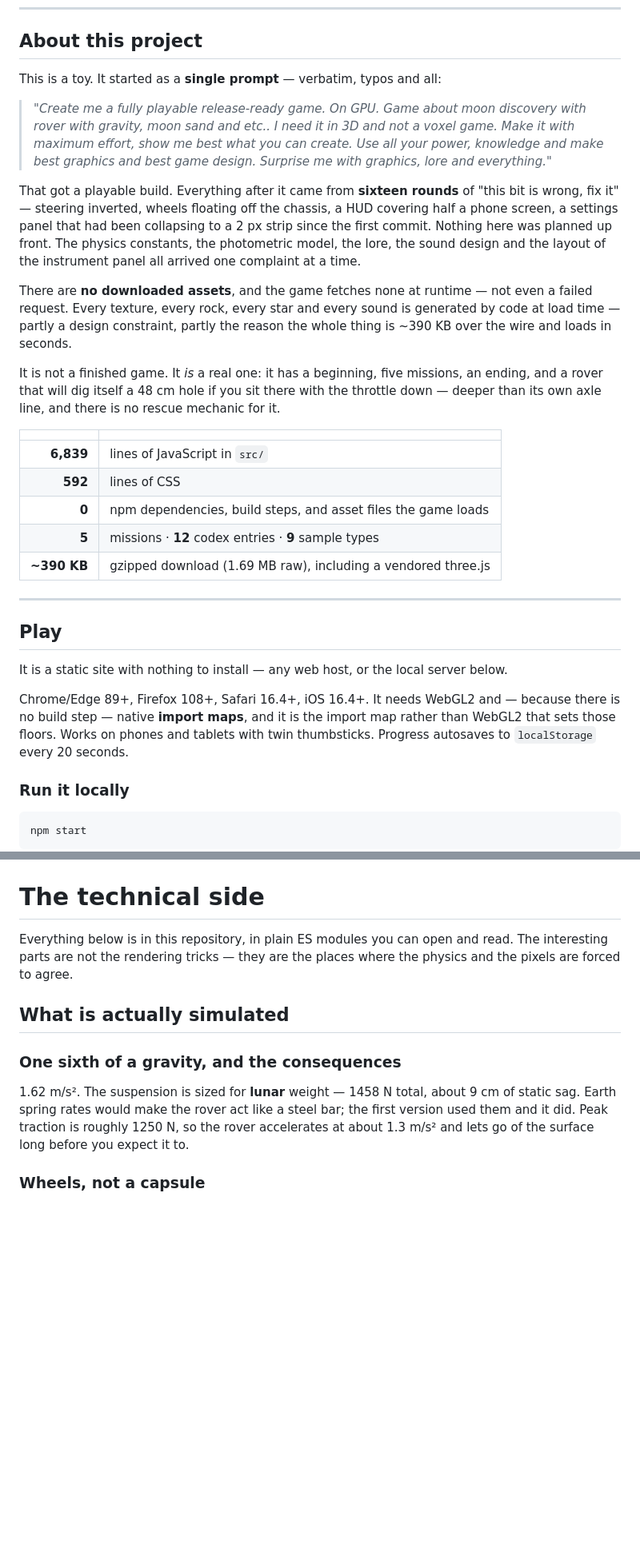
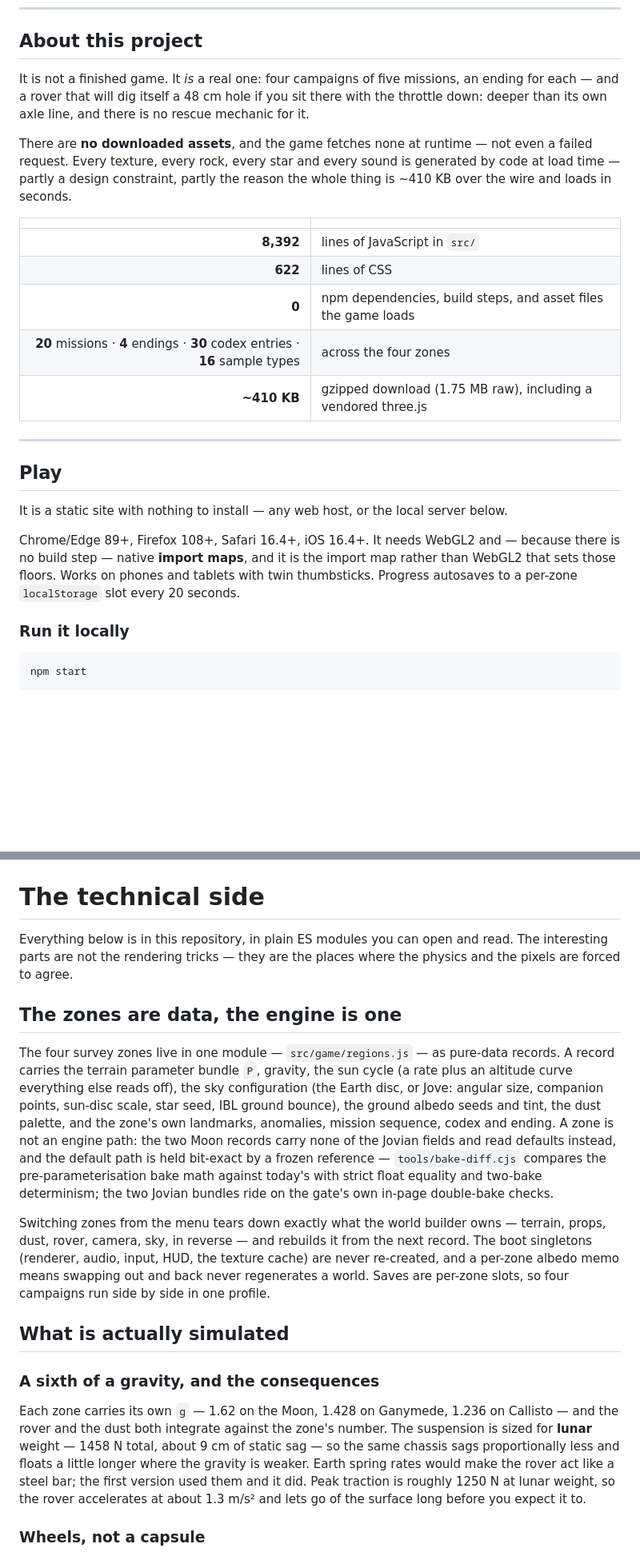
Before and after one commit to deresolution20/farside, a Markdown page: README.md, 2 parts joined by grey strips. Shown at 80% size. GitHub-like rendering; blank space fills up the shorter version.

Commit message:
docs: README rewrite — four campaigns on three moons; drop the prompt origin story

```diff
--- a/README.md
+++ b/README.md
@@ -47,39 +70,23 @@ One vendored library: three.js.
 
 ## About this project
 
-This is a toy. It started as a **single prompt** — verbatim, typos and all:
+It is not a finished game. It *is* a real one: four campaigns of five missions,
+an ending for each — and a rover that will dig itself a 48 cm hole if you sit
+there with the throttle down: deeper than its own axle line, and there is no
+rescue mechanic for it.
 
-> *"Create me a fully playable release-ready game. On GPU. Game about moon
-> discovery with rover with gravity, moon sand and etc.. I need it in 3D and not
-> a voxel game. Make it with maximum effort, show me best what you can create.
-> Use all your power, knowledge and make best graphics and best game design.
-> Surprise me with graphics, lore and everything."*
-
-That got a playable build. Everything after it came from **sixteen rounds** of
-"this bit is wrong, fix it" — steering inverted, wheels floating off the
-chassis, a HUD covering half a phone screen, a settings panel that had been
-collapsing to a 2 px strip since the first commit. Nothing here was planned up
-front. The physics constants, the photometric
-model, the lore, the sound design and the layout of the instrument panel all
-arrived one complaint at a time.
-
-There are **no downloaded assets**, and the game fetches none at runtime —
-not even a failed request. Every texture, every rock, every star and every
-sound is generated by code at load time — partly a design constraint,
-partly the reason the whole thing is ~390 KB over the wire and loads in seconds.
-
-It is not a finished game. It *is* a real one: it has a beginning, five
-missions, an ending, and a rover that will dig itself a 48 cm hole if you sit
-there with the throttle down — deeper than its own axle line, and there is no
-rescue mechanic for it.
+There are **no downloaded assets**, and the game fetches none at runtime — not
+even a failed request. Every texture, every rock, every star and every sound is
+generated by code at load time — partly a design constraint, partly the reason
+the whole thing is ~410 KB over the wire and loads in seconds.
 
 | | |
 |--:|:--|
-| **6,839** | lines of JavaScript in `src/` |
-| **592** | lines of CSS |
+| **8,392** | lines of JavaScript in `src/` |
+| **622** | lines of CSS |
 | **0** | npm dependencies, build steps, and asset files the game loads |
-| **5** | missions · **12** codex entries · **9** sample types |
-| **~390 KB** | gzipped download (1.69 MB raw), including a vendored three.js |
+| **20** missions · **4** endings · **30** codex entries · **16** sample types | across the four zones |
+| **~410 KB** | gzipped download (1.75 MB raw), including a vendored three.js |
 
 ---
 
@@ -91,7 +98,8 @@ server below.
 Chrome/Edge 89+, Firefox 108+, Safari 16.4+, iOS 16.4+. It needs WebGL2 and —
 because there is no build step — native **import maps**, and it is the import
 map rather than WebGL2 that sets those floors. Works on phones and tablets with
-twin thumbsticks. Progress autosaves to `localStorage` every 20 seconds.
+twin thumbsticks. Progress autosaves to a per-zone `localStorage` slot every
+20 seconds.
 
 ### Run it locally
 
@@ -197,15 +205,40 @@ Everything below is in this repository, in plain ES modules you can open and
 read. The interesting parts are not the rendering tricks — they are the places
 where the physics and the pixels are forced to agree.
 
+## The zones are data, the engine is one
+
+The four survey zones live in one module — `src/game/regions.js` — as
+pure-data records. A record carries the terrain parameter bundle `P`, gravity,
+the sun cycle (a rate plus an altitude curve everything else reads off), the
+sky configuration (the Earth disc, or Jove: angular size, companion points,
+sun-disc scale, star seed, IBL ground bounce), the ground albedo seeds and
+tint, the dust palette, and the zone's own landmarks, anomalies, mission
+sequence, codex and ending. A zone is not an engine path: the two Moon records
+carry none of the Jovian fields and read defaults instead, and the default path
+is held bit-exact by a frozen reference — `tools/bake-diff.cjs` compares the
+pre-parameterisation bake math against today's with strict float equality and
+two-bake determinism; the two Jovian bundles ride on the gate's own in-page
+double-bake checks.
+
+Switching zones from the menu tears down exactly what the world builder owns —
+terrain, props, dust, rover, camera, sky, in reverse — and rebuilds it from the
+next record. The boot singletons (renderer, audio, input, HUD, the texture
+cache) are never re-created, and a per-zone albedo memo means swapping out and
+back never regenerates a world. Saves are per-zone slots, so four campaigns
+run side by side in one profile.
+
 ## What is actually simulated
 
-### One sixth of a gravity, and the consequences
+### A sixth of a gravity, and the consequences
 
-1.62 m/s². The suspension is sized for **lunar** weight — 1458 N total, about
-9 cm of static sag. Earth spring rates would make the rover act like a steel
-bar; the first version used them and it did. Peak traction is roughly 1250 N,
-so the rover accelerates at about 1.3 m/s² and lets go of the surface long
-before you expect it to.
+Each zone carries its own `g` — 1.62 on the Moon, 1.428 on Ganymede, 1.236 on
+Callisto — and the rover and the dust both integrate against the zone's number.
+The suspension is sized for **lunar** weight — 1458 N total, about 9 cm of
+static sag — so the same chassis sags proportionally less and floats a little
+longer where the gravity is weaker. Earth spring rates would make the rover act
+like a steel bar; the first version used them and it did. Peak traction is
+roughly 1250 N at lunar weight, so the rover accelerates at about 1.3 m/s² and
+lets go of the surface long before you expect it to.
 
 ### Wheels, not a capsule
 
```
Also changed, not shown: other parts of README.md (+70 -32 lines).
